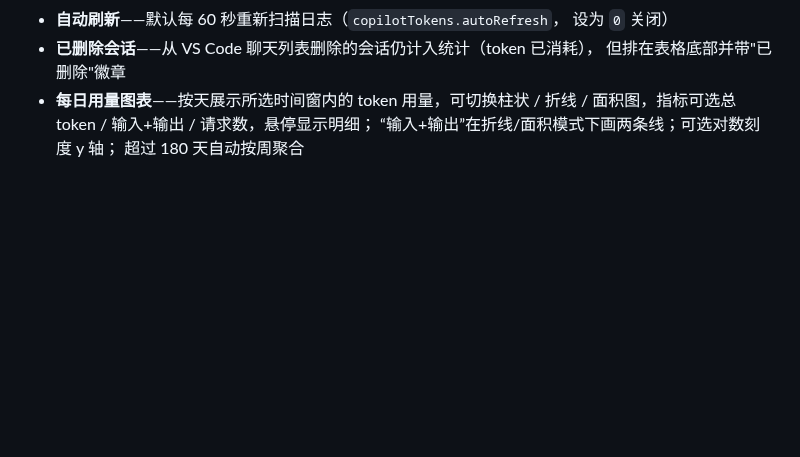
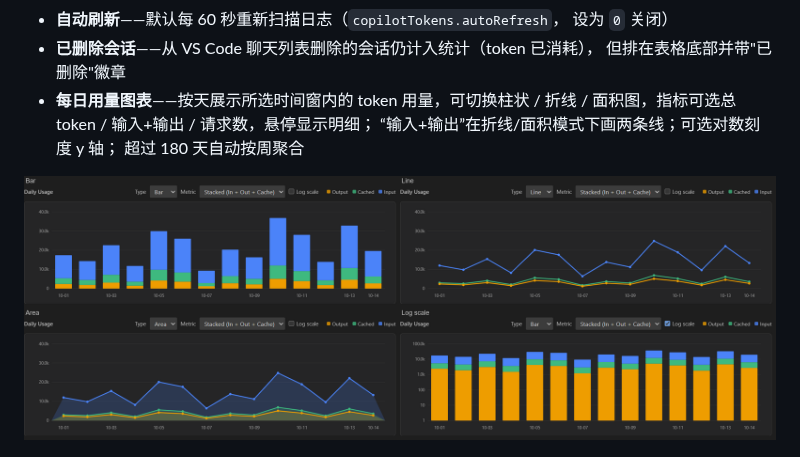
Before and after one commit to yuyuanjingxuan/copilot-tokens, a Markdown page: README.zh-CN.md, the part around the change. Drawn GitHub-style; pictures changed too: docs/chart-preview.png (added); blank space fills up the shorter version.

```diff
--- a/README.zh-CN.md
+++ b/README.zh-CN.md
@@ -55,6 +55,8 @@ VS Code Copilot Chat 的 token 用量统计工具（Windows / macOS / Linux）
   折线 / 面积图，指标可选总 token / 输入+输出 / 请求数，悬停显示明细；
   “输入+输出”在折线/面积模式下画两条线；可选对数刻度 y 轴；
   超过 180 天自动按周聚合
+
+![每日用量图表](docs/chart-preview.png)
 
 ![扩展预览](docs/extension-preview.png)
 
```
Also changed, not shown: README.md (+2 -0 lines), extension/README.md (+3 -0 lines), extension/docs/chart-preview.png (added).
